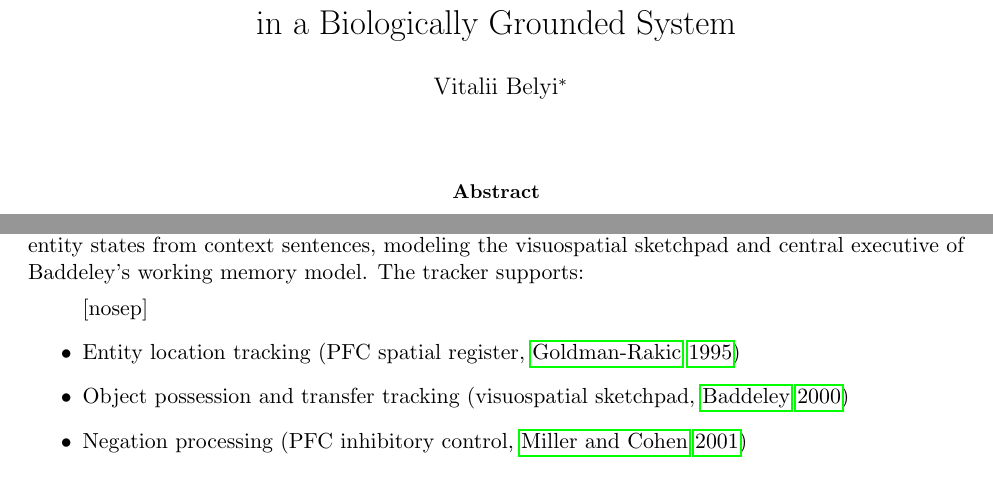
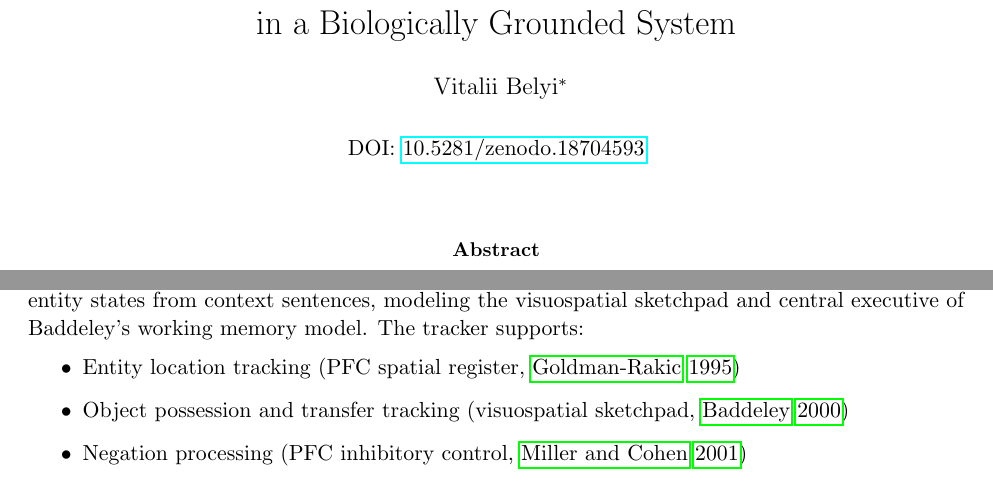
Before and after one commit to sss777999/Brain, a LaTeX paper (docs/arxiv.tex): two parts of pages 1 and 13 of 44, joined at a grey line, cut so that both start at the same text. Compiled offline with pdfLaTeX.

Commit message:
docs: Add Zenodo DOI to paper title page and adjust formatting
- Add DOI link (10.5281/zenodo.18704593) to paper date field for permanent citation
- Remove nosep from itemize environment in Phase 23 for improved readability
- Add docs/compile.sh to .gitignore
- Update compiled PDF with DOI and formatting changes

```diff
--- a/docs/arxiv.tex
+++ b/docs/arxiv.tex
@@ -15,7 +15,10 @@ in a Biologically Grounded System}
   Vitalii Belyi\thanks{Independent researcher. Correspondence: aiops9a1@protonmail.com}
 }
 
-\date{}
+\date{
+  \vspace{0.5em}
+  \normalsize{DOI: \href{https://doi.org/10.5281/zenodo.18704593}{10.5281/zenodo.18704593}}
+}
 
 \begin{document}
 \maketitle
@@ -577,7 +580,7 @@ Beyond simple working memory (Task~1), the full bAbI benchmark \citep{weston2015
 \textbf{Phase 22: Coreference Resolution.} Broca's area maintains a discourse model of active referents \citep{hagoort2005broca}. Pronouns (he/she/they) are bound to antecedents via gamma-band synchronization between Broca's area and temporal cortex \citep{fries2005mechanism}. The resolver tracks the most recently mentioned male, female, and plural entities---consistent with recency-based discourse models \citep{howard2002distributed}. This enables Tasks 11 (basic coreference) and 13 (compound coreference).
 
 \textbf{Phase 23: PFC Situation Model.} The prefrontal cortex maintains a structured situation model---a mental representation of ``who is where'' and ``who has what'' \citep{baddeley2000episodic, goldman1995cellular}. This is implemented as a Working Memory State Tracker that incrementally updates entity states from context sentences, modeling the visuospatial sketchpad and central executive of Baddeley's working memory model. The tracker supports:
-\begin{itemize}[nosep]
+\begin{itemize}
   \item Entity location tracking (PFC spatial register, \citealt{goldman1995cellular})
   \item Object possession and transfer tracking (visuospatial sketchpad, \citealt{baddeley2000episodic})
   \item Negation processing (PFC inhibitory control, \citealt{miller2001integrative})
```
Also changed, not shown: docs/arxiv.pdf, 1 other file.
